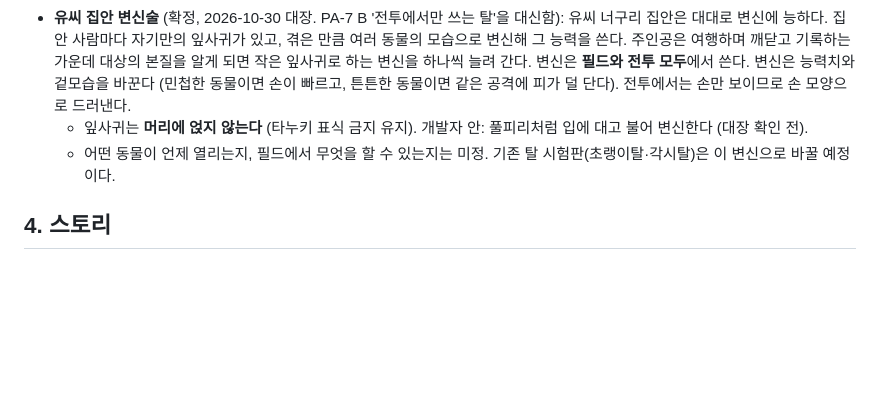
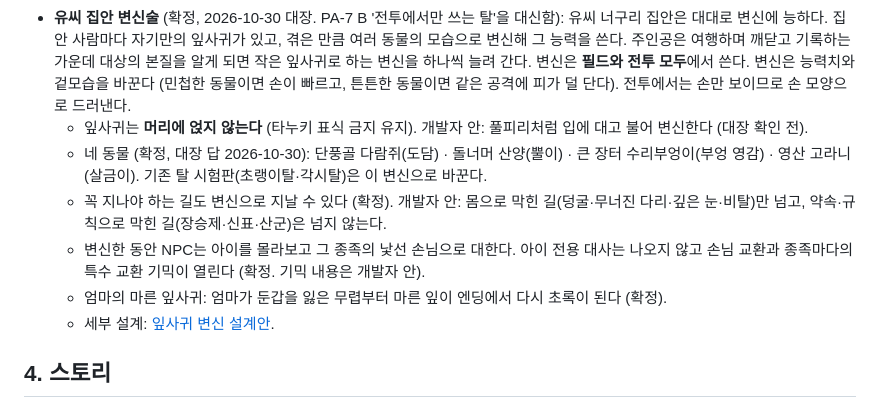
Before and after one commit to MATTTTJ/PACKOON, a Markdown page: design/gdd/neoguri-concept.md, the part around the change. Rendered like a GitHub page; blank space fills up the shorter version.

Commit message:
PA-47 기획서에 변신 확정 답 요약 (네 동물, 필수 길, 낯선 손님, 엄마의 잎사귀)
Co-Authored-By: Claude Opus 5.5 <noreply@anthropic.com>

```diff
--- a/design/gdd/neoguri-concept.md
+++ b/design/gdd/neoguri-concept.md
@@ -29,7 +29,11 @@
 - **열매에 레어도가 있다.** 세상에서 가장 진귀한 **전설의 열매**는 입으로만 전해진다. 소문으로는 "부를 준다"지만, 실제로는 "잃어버린 것을 돌려주는" 열매다 (확정).
 - **유씨 집안 변신술** (확정, 2026-10-30 대장. PA-7 B '전투에서만 쓰는 탈'을 대신함): 유씨 너구리 집안은 대대로 변신에 능하다. 집안 사람마다 자기만의 잎사귀가 있고, 겪은 만큼 여러 동물의 모습으로 변신해 그 능력을 쓴다. 주인공은 여행하며 깨닫고 기록하는 가운데 대상의 본질을 알게 되면 작은 잎사귀로 하는 변신을 하나씩 늘려 간다. 변신은 **필드와 전투 모두**에서 쓴다. 변신은 능력치와 겉모습을 바꾼다 (민첩한 동물이면 손이 빠르고, 튼튼한 동물이면 같은 공격에 피가 덜 단다). 전투에서는 손만 보이므로 손 모양으로 드러낸다.
   - 잎사귀는 **머리에 얹지 않는다** (타누키 표식 금지 유지). 개발자 안: 풀피리처럼 입에 대고 불어 변신한다 (대장 확인 전).
-  - 어떤 동물이 언제 열리는지, 필드에서 무엇을 할 수 있는지는 미정. 기존 탈 시험판(초랭이탈·각시탈)은 이 변신으로 바꿀 예정이다.
+  - 네 동물 (확정, 대장 답 2026-10-30): 단풍골 다람쥐(도담) · 돌너머 산양(뿔이) · 큰 장터 수리부엉이(부엉 영감) · 영산 고라니(살금이). 기존 탈 시험판(초랭이탈·각시탈)은 이 변신으로 바꾼다.
+  - 꼭 지나야 하는 길도 변신으로 지날 수 있다 (확정). 개발자 안: 몸으로 막힌 길(덩굴·무너진 다리·깊은 눈·비탈)만 넘고, 약속·규칙으로 막힌 길(장승제·신표·산군)은 넘지 않는다.
+  - 변신한 동안 NPC는 아이를 몰라보고 그 종족의 낯선 손님으로 대한다. 아이 전용 대사는 나오지 않고 손님 교환과 종족마다의 특수 교환 기믹이 열린다 (확정. 기믹 내용은 개발자 안).
+  - 엄마의 마른 잎사귀: 엄마가 둔갑을 잃은 무렵부터 마른 잎이 엔딩에서 다시 초록이 된다 (확정).
+  - 세부 설계: [잎사귀 변신 설계안](../proposals/leaf-transform.md).
 
 ## 4. 스토리
 
```
